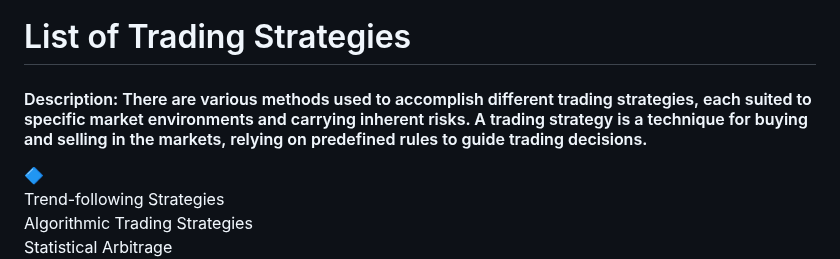
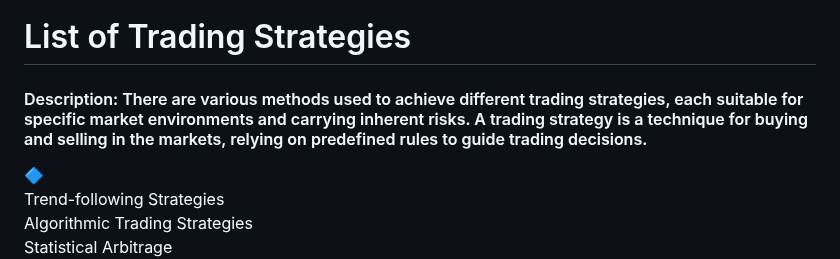
Before and after one commit to LastAncientOne/Stock_Analysis_For_Quant, a Markdown page: README.md, the part around the change. GitHub-like rendering.

```diff
--- a/README.md
+++ b/README.md
@@ -121,7 +121,7 @@ https://www.tableau.com/products/desktop/download
 
 
 # List of Trading Strategies
-#### Description: There are various methods used to accomplish different trading strategies, each suited to specific market environments and carrying inherent risks. A trading strategy is a technique for buying and selling in the markets, relying on predefined rules to guide trading decisions.
+#### Description: There are various methods used to achieve different trading strategies, each suitable for specific market environments and carrying inherent risks. A trading strategy is a technique for buying and selling in the markets, relying on predefined rules to guide trading decisions.
 :large_blue_diamond:
 Trend-following Strategies
 Algorithmic Trading Strategies
```
